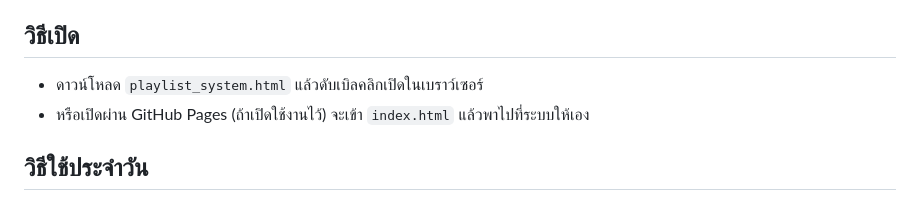
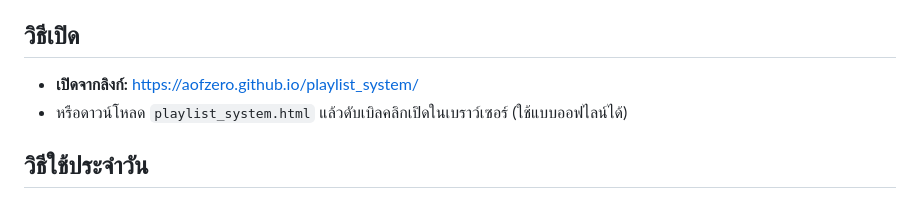
Before and after one commit to Aofzero/playlist_system, a Markdown page: README.md, the part around the change. GitHub-like rendering.

Commit message:
README: เพิ่มลิงก์เปิดระบบผ่าน GitHub Pages
Co-Authored-By: Claude Opus 5.5 <noreply@anthropic.com>
Claude-Session: https://claude.ai/code/session_01PNUtTNpHisU2Axp65pixnN

```diff
--- a/README.md
+++ b/README.md
@@ -8,8 +8,8 @@
 
 ## วิธีเปิด
 
-- ดาวน์โหลด `playlist_system.html` แล้วดับเบิลคลิกเปิดในเบราว์เซอร์
-- หรือเปิดผ่าน GitHub Pages (ถ้าเปิดใช้งานไว้) จะเข้า `index.html` แล้วพาไปที่ระบบให้เอง
+- **เปิดจากลิงก์:** https://aofzero.github.io/playlist_system/
+- หรือดาวน์โหลด `playlist_system.html` แล้วดับเบิลคลิกเปิดในเบราว์เซอร์ (ใช้แบบออฟไลน์ได้)
 
 ## วิธีใช้ประจำวัน
 
```
